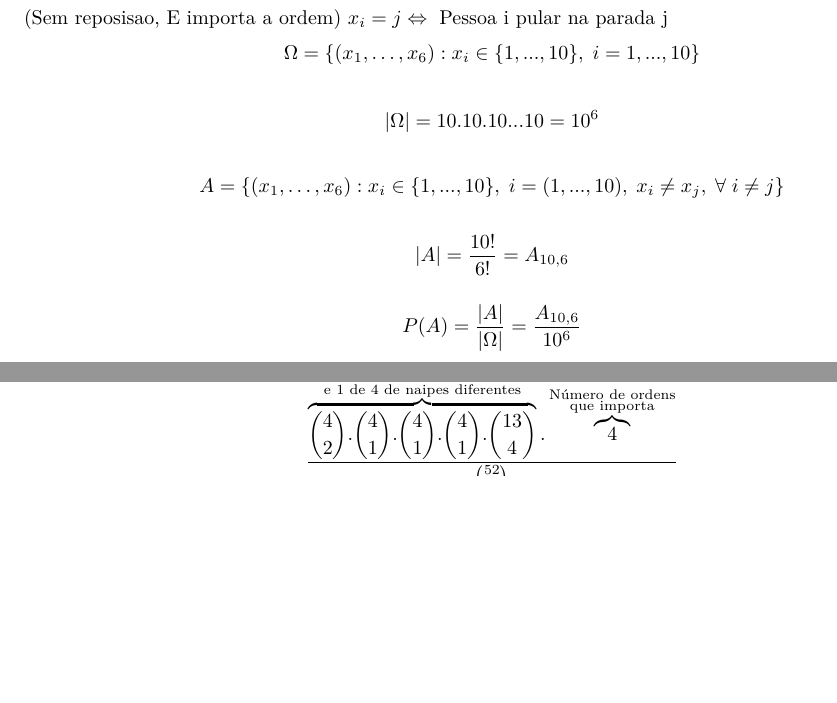
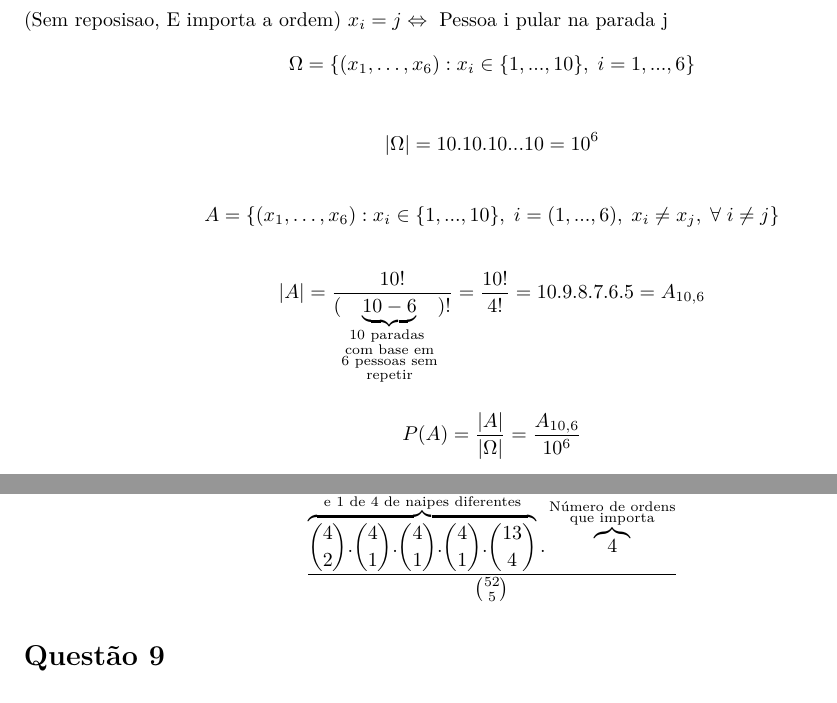
Before and after one commit to BecomeAllan/Probab, an R Markdown document (Listas/Lista 2/Lista2Solve.Rmd): two parts of pages 2 and 7 of 8 before the commit and two parts of pages 2 and 8 of 9 after it, joined at a grey line, cut so that both start at the same text, the shorter picture padded with empty space. The pictures show the output file Listas/Lista 2/Lista2Solve.pdf that the author committed with the source.

Commit message:
Update 3

```diff
--- a/Listas/Lista 2/Lista2Solve.Rmd
+++ b/Listas/Lista 2/Lista2Solve.Rmd
@@ -55,13 +55,13 @@ $$P(A_1^c \cap A_2^c\cap...\cap A_{r-1}^c \cap A_r)=\underbrace{\frac{n-1}{n}}_{
 
 (Sem reposisao,  E importa a ordem)
 $x_i=j \Leftrightarrow \text{ Pessoa i pular na parada j}$
-$$\Omega = \{(x_1,\dots,x_{6}): x_i \in \{1,...,10\},\;i = 1,...,10\}$$
+$$\Omega = \{(x_1,\dots,x_{6}): x_i \in \{1,...,10\},\;i = 1,...,6\}$$
 
 $$|\Omega| = 10.10.10...10=10^6$$
 
-$$A = \{(x_1,\dots,x_{6}): x_i \in \{1,...,10\},\;i = (1,...,10),\; x_i \neq x_j,\; \forall\;i\neq j\}$$
+$$A = \{(x_1,\dots,x_{6}): x_i \in \{1,...,10\},\;i = (1,...,6),\; x_i \neq x_j,\; \forall\;i\neq j\}$$
 
-$$|A| = \frac{10!}{6!}=A_{10,6}$$
+$$|A| = \frac{10!}{(\underbrace{10-6}_{\substack{\text{10 paradas } \\ \text{com base em} \\ \text{6 pessoas sem} \\ \text{repetir}}})!}=\frac{10!}{4!}=10.9.8.7.6.5=A_{10,6}$$
 
 $$P(A) = \frac{|A|}{|\Omega|}=\frac{A_{10,6}}{10^6}$$
 
```
Also changed, not shown: Listas/Lista 2/Lista2Solve.pdf.
